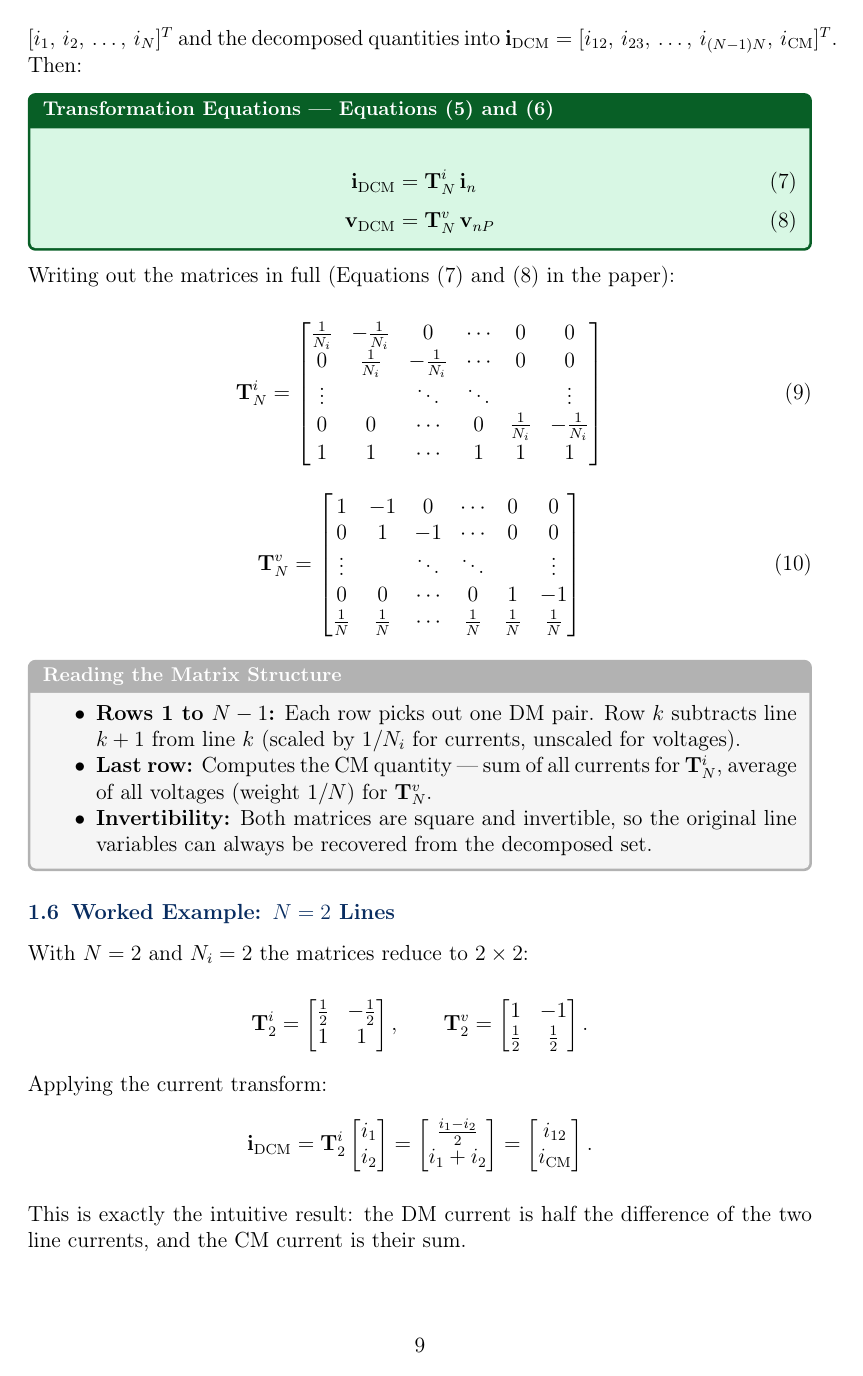
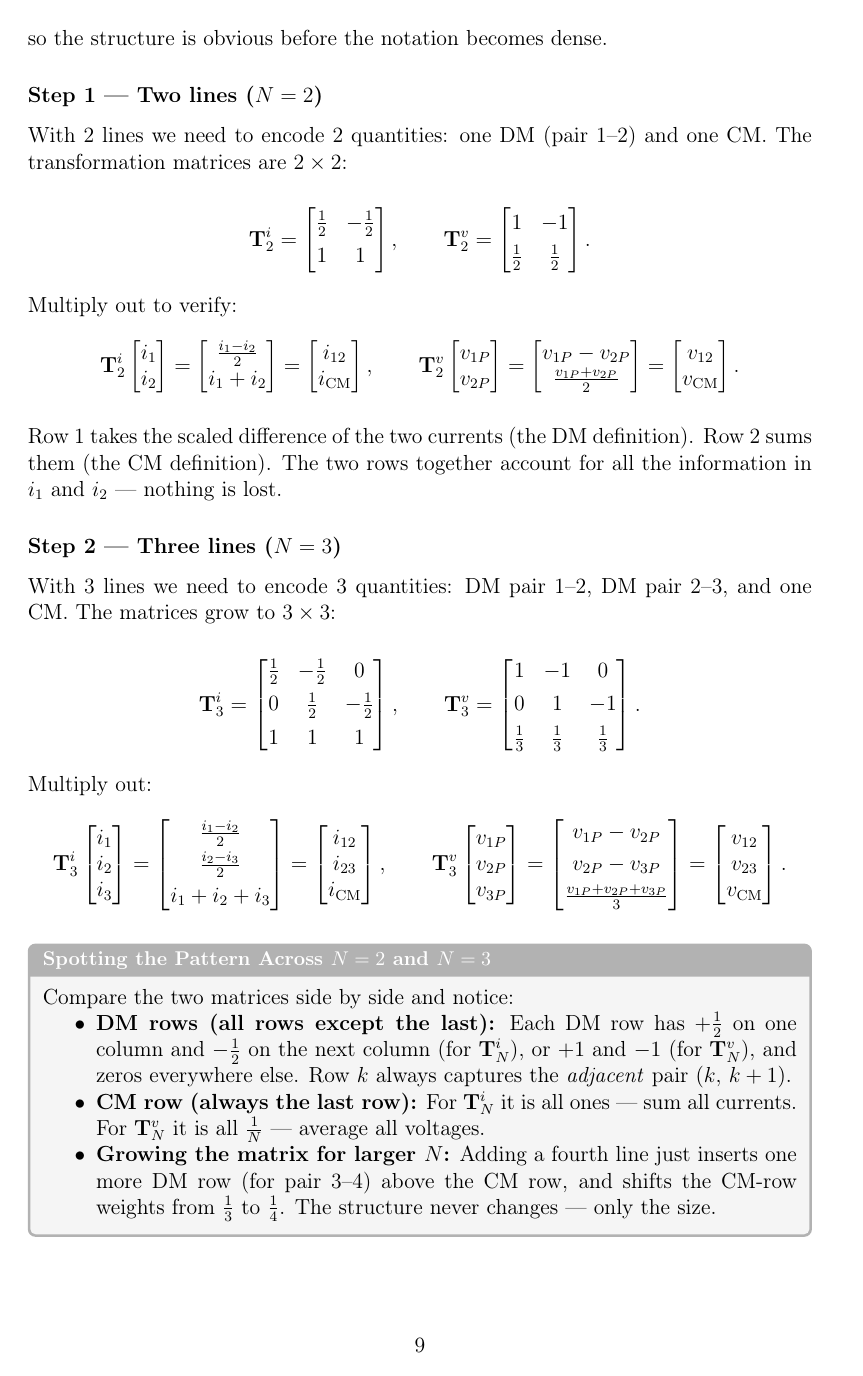
Before and after one commit to mouliT/Generalized-Differential-Common-Mode-Decomposition, a LaTeX document (EMI_DM_CM_Decomposition_Tutorial.tex): page 9 of 10 before the commit and page 9 of 11 after it. Compiled offline with pdfLaTeX.

Commit message:
Rework §1.5: build matrices 2x2 → 3x3 → general N
- Remove direct jump to NxN matrix
- Step 1: N=2 matrices written out, multiply verified for i and v
- Step 2: N=3 matrices, multiply verified for all 3 outputs
- physbox: pattern comparison — DM rows have +1/2,-1/2 on adjacent
  columns; CM row is all-ones (Ti) or all-1/N (Tv); growing N just
  adds one DM row
- Step 3: general NxN equations (5)-(8) now feel self-evident
- §1.6 renamed to "What the Inverse Gives You", retains N=2 inverse
  eqnbox and voltage explanation

Co-Authored-By: Claude Sonnet 4.6 <noreply@anthropic.com>

```diff
--- a/EMI_DM_CM_Decomposition_Tutorial.tex
+++ b/EMI_DM_CM_Decomposition_Tutorial.tex
@@ -570,4 +569,114 @@ written as a single matrix equation.  Collect the original line
-currents into a column vector $\ivec = [i_1,\, i_2,\, \ldots,\, i_N]^T$
-and the decomposed quantities into
-$\iDCM = [i_{12},\, i_{23},\, \ldots,\, i_{(N-1)N},\, \icm]^T$.
-Then:
+A matrix is simply a compact way of writing several equations at once.
+Rather than presenting the general $N \times N$ matrix immediately,
+we build it up one size at a time so the structure is obvious before
+the notation becomes dense.
+
+% ---- Step 1: N = 2 ----
+\subsubsection*{Step 1 — Two lines ($N = 2$)}
+
+With 2 lines we need to encode 2 quantities: one DM (pair 1--2)
+and one CM.  The transformation matrices are $2 \times 2$:
+
+\[
+\mathbf{T}^{i}_{2} =
+\begin{bmatrix}
+\tfrac{1}{2} & -\tfrac{1}{2} \\[4pt]
+1 & 1
+\end{bmatrix},
+\qquad
+\mathbf{T}^{v}_{2} =
+\begin{bmatrix}
+1 & -1 \\[4pt]
+\tfrac{1}{2} & \tfrac{1}{2}
+\end{bmatrix}.
+\]
+
+Multiply out to verify:
+\[
+\mathbf{T}^{i}_{2}
+\begin{bmatrix} i_1 \\ i_2 \end{bmatrix}
+=
+\begin{bmatrix} \tfrac{i_1 - i_2}{2} \\ i_1 + i_2 \end{bmatrix}
+=
+\begin{bmatrix} i_{12} \\ \icm \end{bmatrix},
+\qquad
+\mathbf{T}^{v}_{2}
+\begin{bmatrix} v_{1P} \\ v_{2P} \end{bmatrix}
+=
+\begin{bmatrix} v_{1P} - v_{2P} \\ \tfrac{v_{1P}+v_{2P}}{2} \end{bmatrix}
+=
+\begin{bmatrix} v_{12} \\ \vcm \end{bmatrix}.
+\]
+
+Row~1 takes the scaled difference of the two currents
+(the DM definition).  Row~2 sums them (the CM definition).
+The two rows together account for all the information in $i_1$ and
+$i_2$ — nothing is lost.
+
+% ---- Step 2: N = 3 ----
+\subsubsection*{Step 2 — Three lines ($N = 3$)}
+
+With 3 lines we need to encode 3 quantities: DM pair 1--2,
+DM pair 2--3, and one CM.  The matrices grow to $3 \times 3$:
+
+\[
+\mathbf{T}^{i}_{3} =
+\begin{bmatrix}
+\tfrac{1}{2} & -\tfrac{1}{2} & 0 \\[4pt]
+0 & \tfrac{1}{2} & -\tfrac{1}{2} \\[4pt]
+1 & 1 & 1
+\end{bmatrix},
+\qquad
+\mathbf{T}^{v}_{3} =
+\begin{bmatrix}
+1 & -1 & 0 \\[4pt]
+0 & 1 & -1 \\[4pt]
+\tfrac{1}{3} & \tfrac{1}{3} & \tfrac{1}{3}
+\end{bmatrix}.
+\]
+
+Multiply out:
+\[
+\mathbf{T}^{i}_{3}
+\begin{bmatrix} i_1 \\ i_2 \\ i_3 \end{bmatrix}
+=
+\begin{bmatrix}
+\tfrac{i_1 - i_2}{2} \\[3pt]
+\tfrac{i_2 - i_3}{2} \\[3pt]
+i_1 + i_2 + i_3
+\end{bmatrix}
+=
+\begin{bmatrix} i_{12} \\ i_{23} \\ \icm \end{bmatrix},
+\qquad
+\mathbf{T}^{v}_{3}
+\begin{bmatrix} v_{1P} \\ v_{2P} \\ v_{3P} \end{bmatrix}
+=
+\begin{bmatrix}
+v_{1P} - v_{2P} \\[3pt]
+v_{2P} - v_{3P} \\[3pt]
+\tfrac{v_{1P}+v_{2P}+v_{3P}}{3}
+\end{bmatrix}
+=
+\begin{bmatrix} v_{12} \\ v_{23} \\ \vcm \end{bmatrix}.
+\]
+
+\begin{physbox}[Spotting the Pattern Across $N = 2$ and $N = 3$]
+Compare the two matrices side by side and notice:
+\begin{itemize}
+    \item \textbf{DM rows (all rows except the last):} Each DM row
+          has $+\tfrac{1}{2}$ on one column and $-\tfrac{1}{2}$ on
+          the next column (for $\TiN$), or $+1$ and $-1$
+          (for $\TvN$), and zeros everywhere else.  Row $k$ always
+          captures the \emph{adjacent} pair $(k,\, k+1)$.
+
+    \item \textbf{CM row (always the last row):} For $\TiN$ it is
+          all ones — sum all currents.  For $\TvN$ it is all
+          $\tfrac{1}{N}$ — average all voltages.
+
+    \item \textbf{Growing the matrix for larger $N$:} Adding a
+          fourth line just inserts one more DM row (for pair 3--4)
+          above the CM row, and shifts the CM-row weights from
+          $\tfrac{1}{3}$ to $\tfrac{1}{4}$.  The structure never
+          changes — only the size.
+\end{itemize}
+\end{physbox}
@@ -579,16 +697,16 @@ Then:
 \end{align}
 \end{eqnbox}
 
-Writing out the matrices in full (Equations (7) and (8) in the paper):
+where the $N \times N$ matrices are (Equations (7) and (8)):
 
 \begin{equation}
 \label{eq:TiN}
 \TiN =
 \begin{bmatrix}
-\frac{1}{\Ni} & -\frac{1}{\Ni} & 0 & \cdots & 0 & 0 \\
+\frac{1}{\Ni} & -\frac{1}{\Ni} & 0 & \cdots & 0 & 0 \\[4pt]
 0 & \frac{1}{\Ni} & -\frac{1}{\Ni} & \cdots & 0 & 0 \\
 \vdots & & \ddots & \ddots & & \vdots \\
-0 & 0 & \cdots & 0 & \frac{1}{\Ni} & -\frac{1}{\Ni} \\
+0 & 0 & \cdots & 0 & \frac{1}{\Ni} & -\frac{1}{\Ni} \\[4pt]
 1 & 1 & \cdots & 1 & 1 & 1
 \end{bmatrix}
 \end{equation}
@@ -597,32 +715,18 @@ Writing out the matrices in full (Equations (7) and (8) in the paper):
 \label{eq:TvN}
 \TvN =
 \begin{bmatrix}
-1 & -1 & 0 & \cdots & 0 & 0 \\
+1 & -1 & 0 & \cdots & 0 & 0 \\[4pt]
 0 & 1 & -1 & \cdots & 0 & 0 \\
 \vdots & & \ddots & \ddots & & \vdots \\
-0 & 0 & \cdots & 0 & 1 & -1 \\
+0 & 0 & \cdots & 0 & 1 & -1 \\[4pt]
 \frac{1}{N} & \frac{1}{N} & \cdots & \frac{1}{N} & \frac{1}{N} & \frac{1}{N}
 \end{bmatrix}
 \end{equation}
 
-\begin{physbox}[Reading the Matrix Structure]
-\begin{itemize}
-    \item \textbf{Rows 1 to $N-1$:} Each row picks out one DM pair.
-          Row $k$ subtracts line $k+1$ from line $k$ (scaled by
-          $1/\Ni$ for currents, unscaled for voltages).
-
-    \item \textbf{Last row:} Computes the CM quantity — sum of all
-          currents for $\TiN$, average of all voltages (weight $1/N$)
-          for $\TvN$.
-
-    \item \textbf{Invertibility:} Both matrices are square and
-          invertible, so the original line variables can always be
-          recovered from the decomposed set.
-\end{itemize}
-\end{physbox}
+Both matrices are square and invertible — the original $N$ line
+variables can always be recovered from the decomposed set.
 
 % ------------------------------------------------------------
-\subsection{Worked Example: \texorpdfstring{$N = 2$}{N = 2} Lines}
+\subsection{What the Inverse Gives You}
 % ------------------------------------------------------------
 
-With $N = 2$ and $\Ni = 2$ the matrices reduce to $2 \times 2$:
@@ -631,19 +736,0 @@ With $N = 2$ and $\Ni = 2$ the matrices reduce to $2 \times 2$:
-\mathbf{T}^{i}_{2} =
-\begin{bmatrix} \tfrac{1}{2} & -\tfrac{1}{2} \\ 1 & 1 \end{bmatrix},
-\qquad
-\mathbf{T}^{v}_{2} =
-\begin{bmatrix} 1 & -1 \\ \tfrac{1}{2} & \tfrac{1}{2} \end{bmatrix}.
-\]
-
-Applying the current transform:
-\[
-\iDCM = \mathbf{T}^{i}_{2}
-\begin{bmatrix} i_1 \\ i_2 \end{bmatrix}
-=
-\begin{bmatrix} \tfrac{i_1 - i_2}{2} \\ i_1 + i_2 \end{bmatrix}
-=
-\begin{bmatrix} i_{12} \\ \icm \end{bmatrix}.
-\]
-
-This is exactly the intuitive result: the DM current is half the
-difference of the two line currents, and the CM current is their sum.
```
Also changed, not shown: EMI_DM_CM_Decomposition_Tutorial.tex (54 more changed lines).
